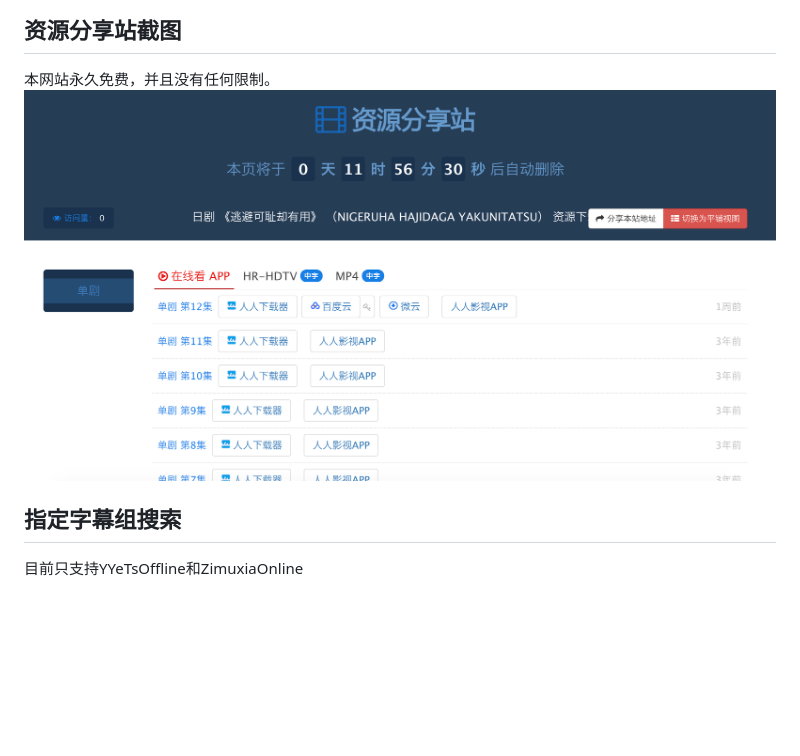
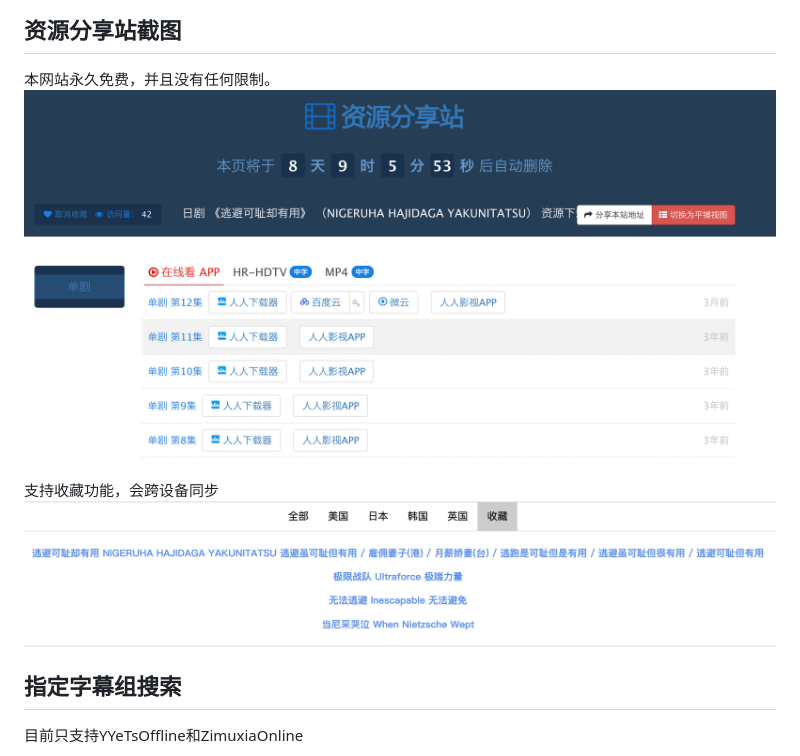
Before and after one commit to tgbot-collection/YYeTsBot, a Markdown page: README.md, the part around the change. Rendered like a GitHub page; pictures changed too: assets/2.png, assets/like.png (added); blank space fills up the shorter version.

```diff
--- a/README.md
+++ b/README.md
@@ -49,6 +49,9 @@ yyets_offline - 人人影视离线数据
 ## 资源分享站截图
 本网站永久免费，并且没有任何限制。
 ![](assets/2.png)
+
+支持收藏功能，会跨设备同步
+![](assets/like.png)
 
 ## 指定字幕组搜索
 
```
Also changed, not shown: 10 other files.
